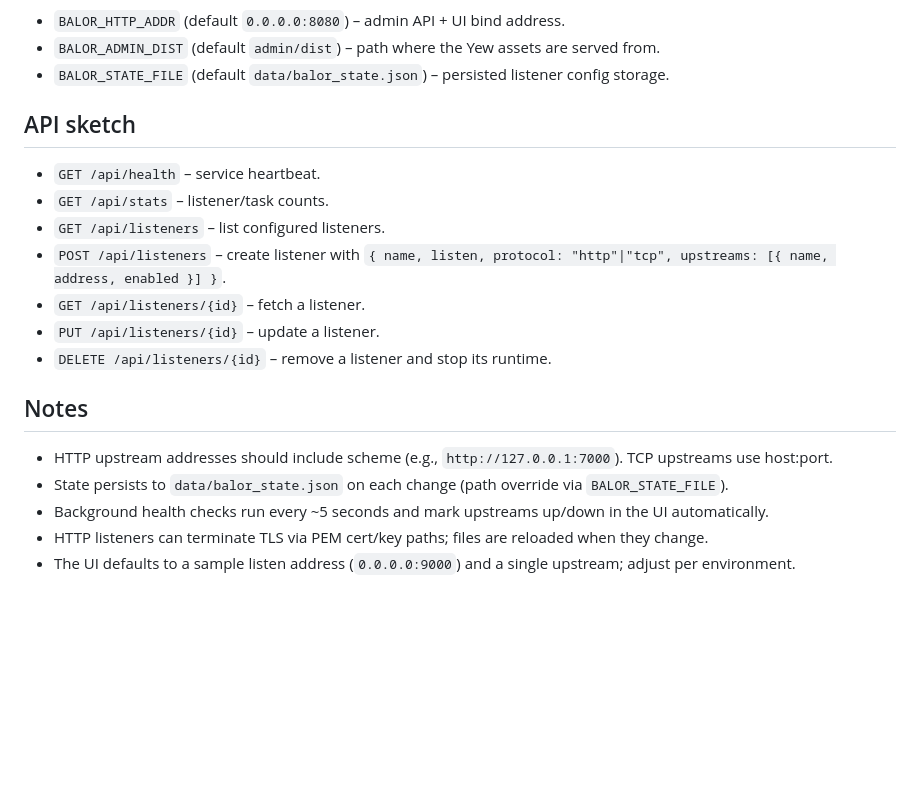
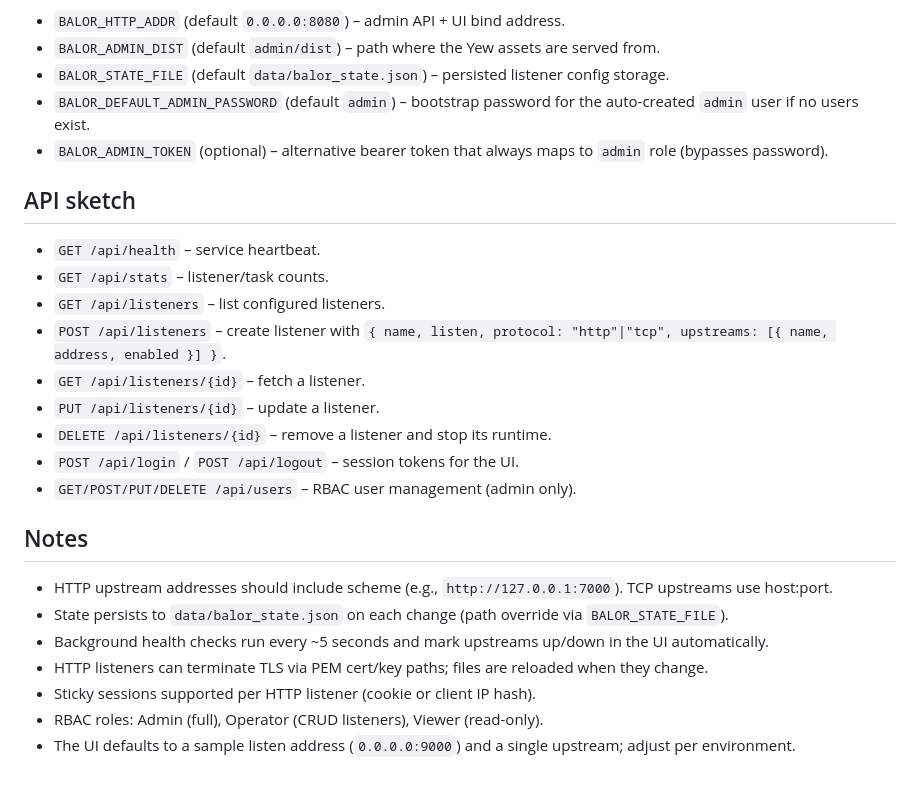
Before and after one commit to arencloud/balor, a Markdown page: README.md, the part around the change. Drawn GitHub-style; blank space fills up the shorter version.

Commit message:
Document RBAC, login, and sticky/session setup

```diff
--- a/README.md
+++ b/README.md
@@ -58,6 +58,8 @@ Environment knobs:
 - `BALOR_HTTP_ADDR` (default `0.0.0.0:8080`) – admin API + UI bind address.
 - `BALOR_ADMIN_DIST` (default `admin/dist`) – path where the Yew assets are served from.
 - `BALOR_STATE_FILE` (default `data/balor_state.json`) – persisted listener config storage.
+- `BALOR_DEFAULT_ADMIN_PASSWORD` (default `admin`) – bootstrap password for the auto-created `admin` user if no users exist.
+- `BALOR_ADMIN_TOKEN` (optional) – alternative bearer token that always maps to `admin` role (bypasses password).
 
 ## API sketch
 - `GET /api/health` – service heartbeat.
@@ -67,10 +69,14 @@ Environment knobs:
 - `GET /api/listeners/{id}` – fetch a listener.
 - `PUT /api/listeners/{id}` – update a listener.
 - `DELETE /api/listeners/{id}` – remove a listener and stop its runtime.
+- `POST /api/login` / `POST /api/logout` – session tokens for the UI.
+- `GET/POST/PUT/DELETE /api/users` – RBAC user management (admin only).
 
 ## Notes
 - HTTP upstream addresses should include scheme (e.g., `http://127.0.0.1:7000`). TCP upstreams use host:port.
 - State persists to `data/balor_state.json` on each change (path override via `BALOR_STATE_FILE`).
 - Background health checks run every ~5 seconds and mark upstreams up/down in the UI automatically.
 - HTTP listeners can terminate TLS via PEM cert/key paths; files are reloaded when they change.
+- Sticky sessions supported per HTTP listener (cookie or client IP hash).
+- RBAC roles: Admin (full), Operator (CRUD listeners), Viewer (read-only).
 - The UI defaults to a sample listen address (`0.0.0.0:9000`) and a single upstream; adjust per environment.
```
